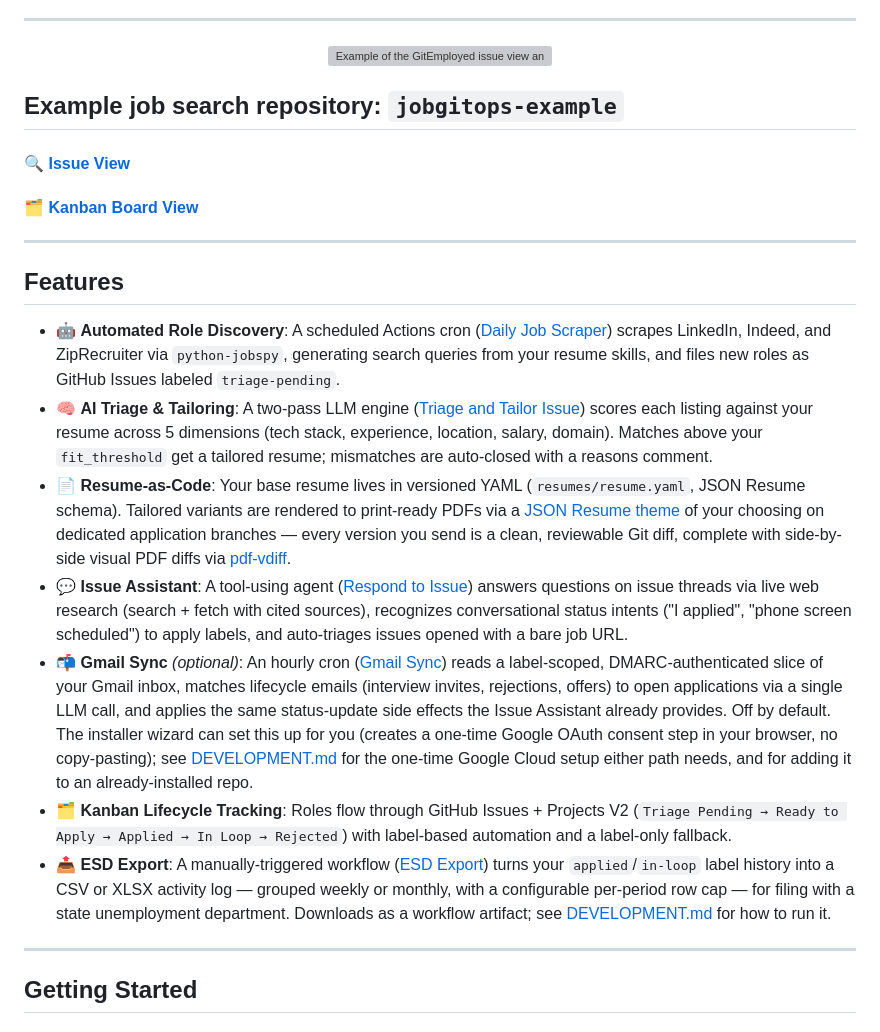
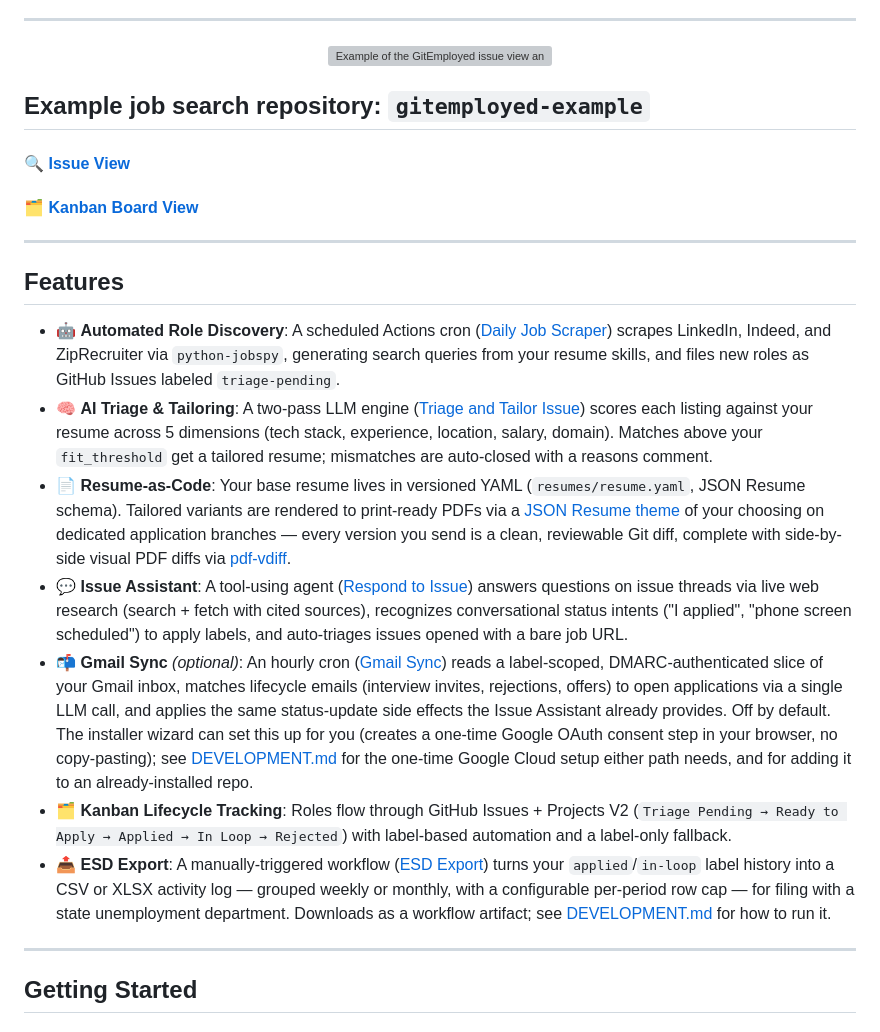
Before and after one commit to menil/JobGitOps, a Markdown page: README.md, the part around one of its changes. Drawn GitHub-style; grey boxes are pictures that could not be loaded.

Commit message:
docs: update example repository links to gitemployed-example
Update links in README to point to the renamed

gitemployed-example repository.

```diff
--- a/README.md
+++ b/README.md
@@ -8,5 +8,5 @@ A serverless, GitOps-driven job application and tracking system. GitEmployed tre
   <img width="800" height="582" alt="Example of the GitEmployed issue view and kanban board" src="https://github.com/user-attachments/assets/86576825-9e25-4acd-b58a-3def59f34e5d" />
 </p>
 
-## Example job search repository: `jobgitops-example`
+## Example job search repository: `gitemployed-example`
 
```
Also changed, not shown: other parts of README.md (+6 -6 lines).
